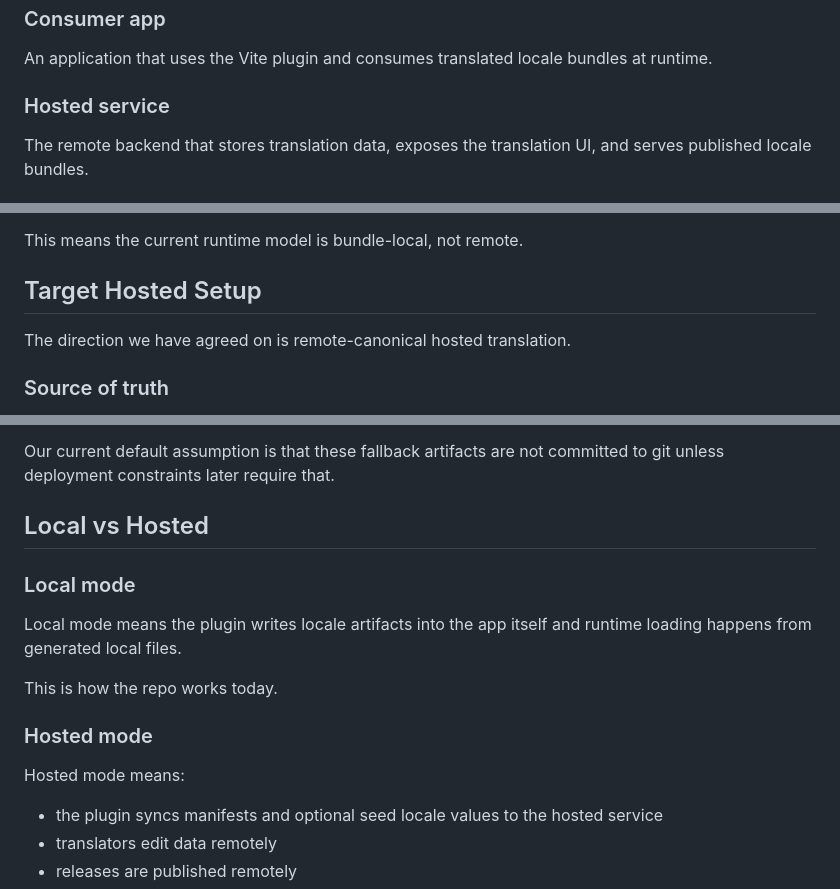
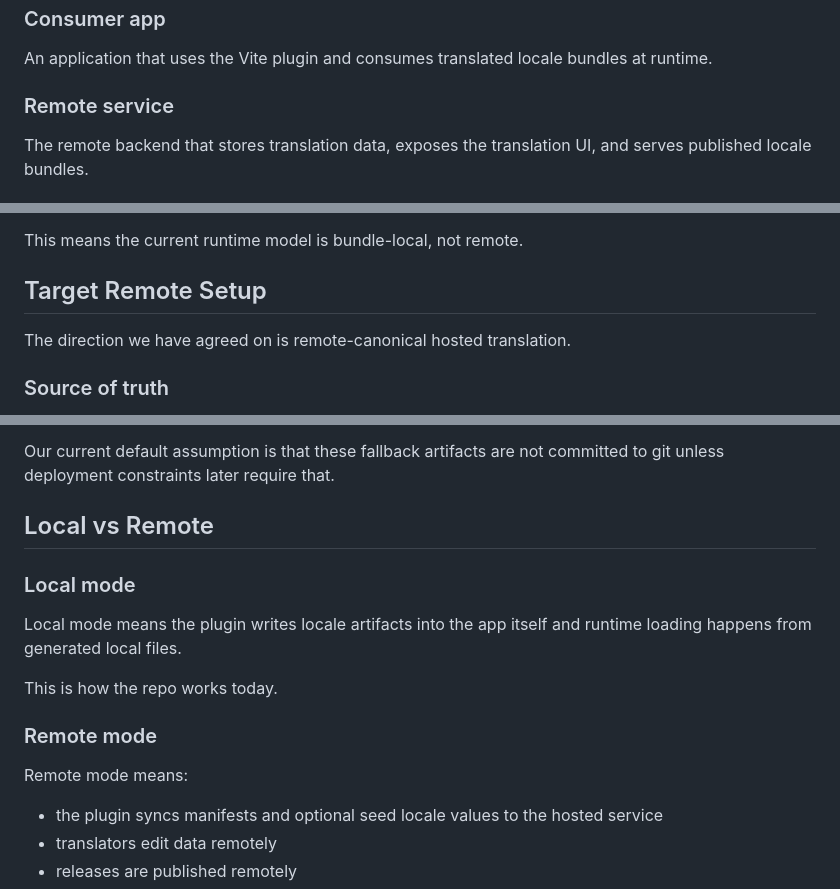
Before and after one commit to NoQuarterTeam/better-translation, a Markdown page: docs/context.md, 3 parts joined by grey strips. GitHub-like rendering.

Commit message:
Update documentation to reflect terminology changes from 'Hosted' to 'Remote' in context.md, clarifying the distinction between local and remote service setups and editing models.

```diff
--- a/docs/context.md
+++ b/docs/context.md
@@ -18,7 +18,7 @@ The important boundary is that the hosted app/service should not also be treated
 
 An application that uses the Vite plugin and consumes translated locale bundles at runtime.
 
-### Hosted service
+### Remote service
 
 The remote backend that stores translation data, exposes the translation UI, and serves published locale bundles.
 
@@ -107,7 +107,7 @@ Today the app does not fetch translations from a server at runtime.
 
 This means the current runtime model is bundle-local, not remote.
 
-## Target Hosted Setup
+## Target Remote Setup
 
 The direction we have agreed on is remote-canonical hosted translation.
 
@@ -152,7 +152,7 @@ Fallback snapshots should:
 
 Our current default assumption is that these fallback artifacts are not committed to git unless deployment constraints later require that.
 
-## Local vs Hosted
+## Local vs Remote
 
 ### Local mode
 
@@ -160,9 +160,9 @@ Local mode means the plugin writes locale artifacts into the app itself and runt
 
 This is how the repo works today.
 
-### Hosted mode
+### Remote mode
 
-Hosted mode means:
+Remote mode means:
 
 - the plugin syncs manifests and optional seed locale values to the hosted service
 - translators edit data remotely
```
Also changed, not shown: other parts of docs/context.md (+1 -1 lines).
